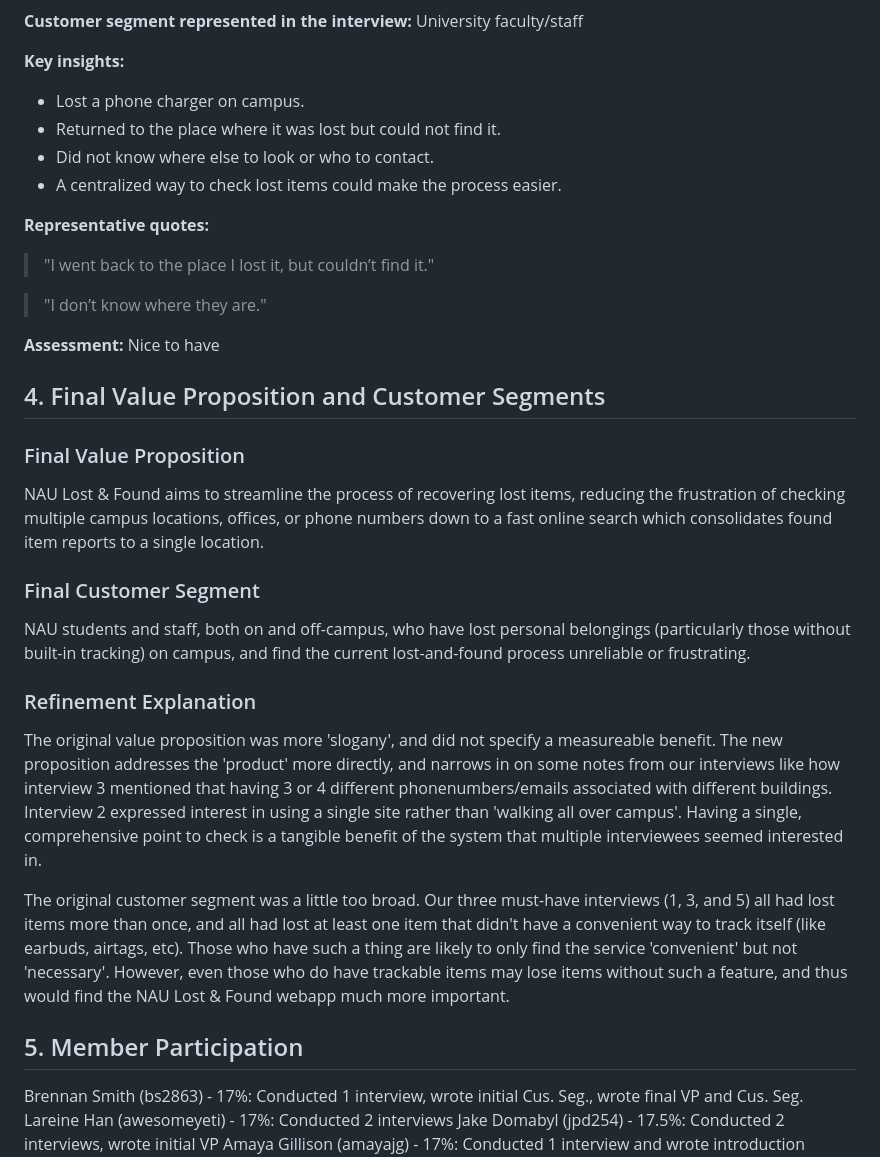
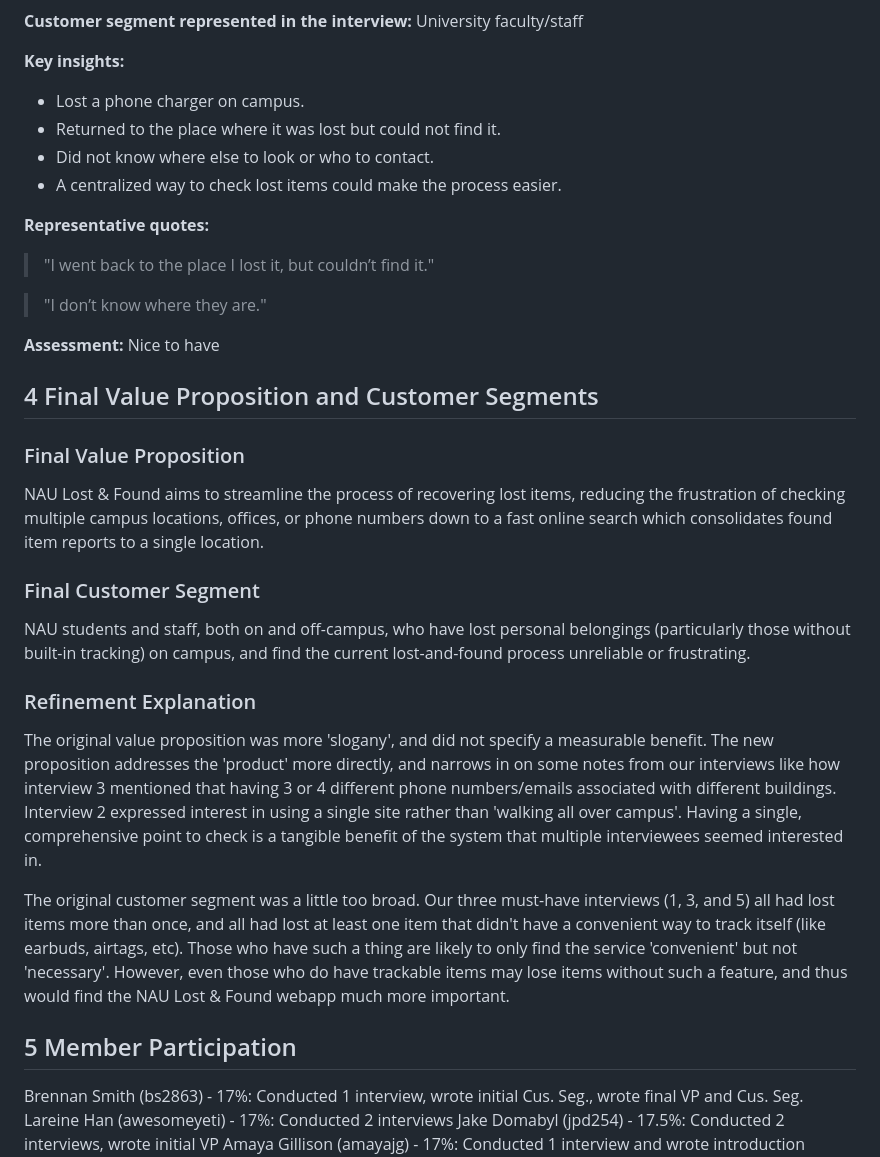
Before and after one commit to bs2863/CS386-Project-LostAndFound, a Markdown page: deliverables/D1_Inception.md, the part around one of its changes. Drawn GitHub-style.

```diff
--- a/deliverables/D1_Inception.md
+++ b/deliverables/D1_Inception.md
@@ -289,12 +311,14 @@ September 17, 2026
 University faculty/staff
 
 **Key insights:**
-- Lost a phone charger on campus.
-- Returned to the place where it was lost but could not find it.
-- Did not know where else to look or who to contact.
-- A centralized way to check lost items could make the process easier.
+
+* Lost a phone charger on campus.
+* Returned to the place where it was lost but could not find it.
+* Did not know where else to look or who to contact.
+* A centralized way to check lost items could make the process easier.
 
 **Representative quotes:**
+
 > "I went back to the place I lost it, but couldn’t find it."
 
 > "I don’t know where they are."
@@ -303,20 +327,25 @@ University faculty/staff
 Nice to have
 
 
-## 4. Final Value Proposition and Customer Segments
+## 4 Final Value Proposition and Customer Segments
 
 ### Final Value Proposition
-NAU Lost & Found aims to streamline the process of recovering lost items, reducing the frustration of checking multiple campus locations, offices, or phone numbers down to a fast online search which consolidates found item reports to a single location.
+
+NAU Lost \& Found aims to streamline the process of recovering lost items, reducing the frustration of checking multiple campus locations, offices, or phone numbers down to a fast online search which consolidates found item reports to a single location.
 
 ### Final Customer Segment
+
 NAU students and staff, both on and off-campus, who have lost personal belongings (particularly those without built-in tracking) on campus, and find the current lost-and-found process unreliable or frustrating.
 
 ### Refinement Explanation
-The original value proposition was more 'slogany', and did not specify a measureable benefit. The new proposition addresses the 'product' more directly, and narrows in on some notes from our interviews like how interview 3 mentioned that having 3 or 4 different phonenumbers/emails associated with different buildings. Interview 2 expressed interest in using a single site rather than 'walking all over campus'. Having a single, comprehensive point to check is a tangible benefit of the system that multiple interviewees seemed interested in.
 
-The original customer segment was a little too broad. Our three must-have interviews (1, 3, and 5) all had lost items more than once, and all had lost at least one item that didn't have a convenient way to track itself (like earbuds, airtags, etc). Those who have such a thing are likely to only find the service 'convenient' but not 'necessary'. However, even those who do have trackable items may lose items without such a feature, and thus would find the NAU Lost & Found webapp much more important.
+The original value proposition was more 'slogany', and did not specify a measurable benefit. The new proposition addresses the 'product' more directly, and narrows in on some notes from our interviews like how interview 3 mentioned that having 3 or 4 different phone numbers/emails associated with different buildings. Interview 2 expressed interest in using a single site rather than 'walking all over campus'. Having a single, comprehensive point to check is a tangible benefit of the system that multiple interviewees seemed interested in.
 
-## 5. Member Participation
+The original customer segment was a little too broad. Our three must-have interviews (1, 3, and 5) all had lost items more than once, and all had lost at least one item that didn't have a convenient way to track itself (like earbuds, airtags, etc). Those who have such a thing are likely to only find the service 'convenient' but not 'necessary'. However, even those who do have trackable items may lose items without such a feature, and thus would find the NAU Lost \& Found webapp much more important.
+
+
+## 5 Member Participation
+
 Brennan Smith (bs2863) - 17%: Conducted 1 interview, wrote initial Cus. Seg., wrote final VP and Cus. Seg.
 Lareine Han (awesomeyeti) - 17%: Conducted 2 interviews
 Jake Domabyl (jpd254) - 17.5%: Conducted 2 interviews, wrote initial VP
```
Also changed, not shown: other parts of deliverables/D1_Inception.md (+53 -31 lines).
